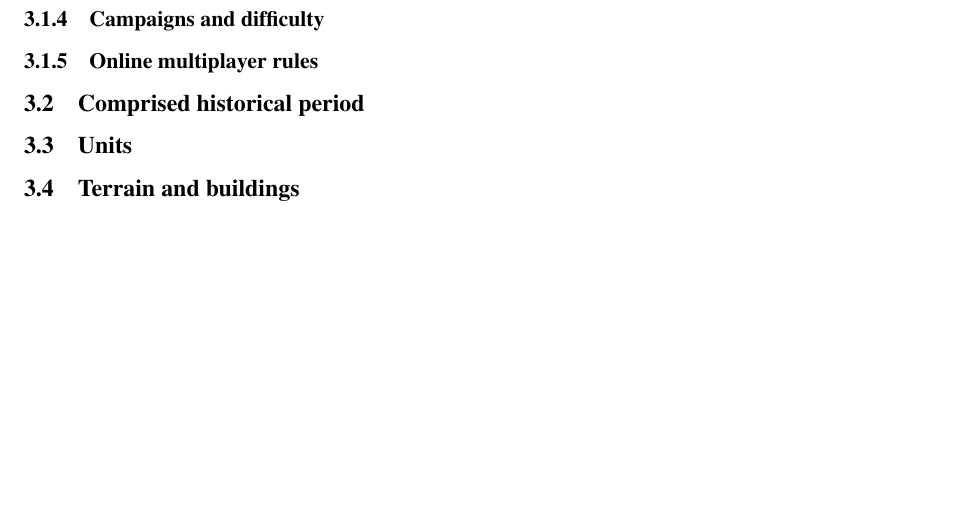
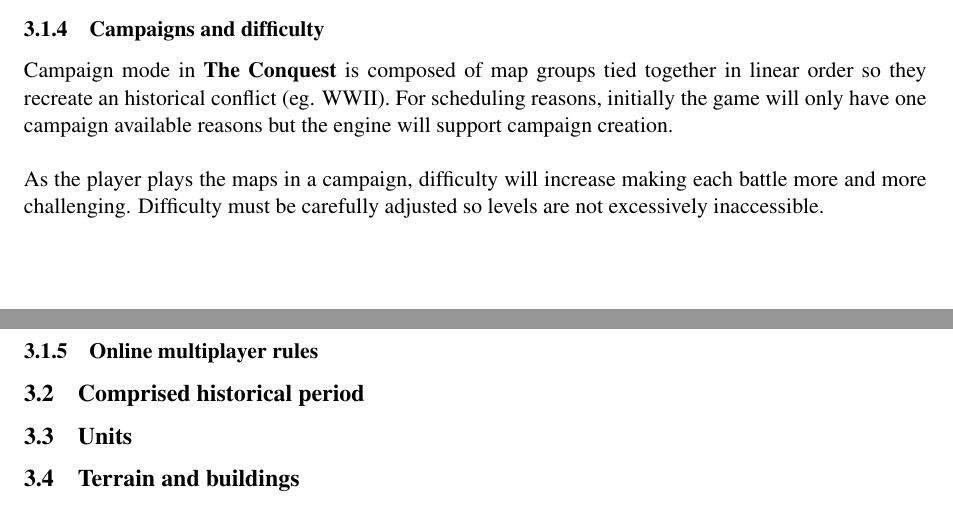
Before and after one commit to googlecode-mirror/the-conquest, a LaTeX document (doc/gdd/gdd.tex, which reads doc/gdd/gameplay.tex): part of page 6 of 6 before the commit and two parts of pages 5 and 6 of 6 after it, the two joined at a grey line, cut so that both start at the same text, the shorter picture padded with empty space. Compiled offline with pdfLaTeX.

Commit message:
Adds campaign and difficulty subsection

```diff
--- a/doc/gdd/gameplay.tex
+++ b/doc/gdd/gameplay.tex
@@ -95,6 +95,16 @@ the best players in the world scores.\\
 % Campaign & difficulty
 \subsubsection{Campaigns and difficulty}
 
+Campaign mode in \game\ is composed of map groups tied together in linear
+order so they recreate an historical conflict (eg. WWII). For scheduling
+reasons, initially the game will only have one campaign available reasons but
+the engine will support campaign creation.\\
+
+As the player plays the maps in a campaign, difficulty will increase making
+each battle more and more challenging. Difficulty must be carefully adjusted so
+levels are not excessively inaccessible.\\
+
+
 % Online multiplayer rules
 \subsubsection{Online multiplayer rules}
 
```
